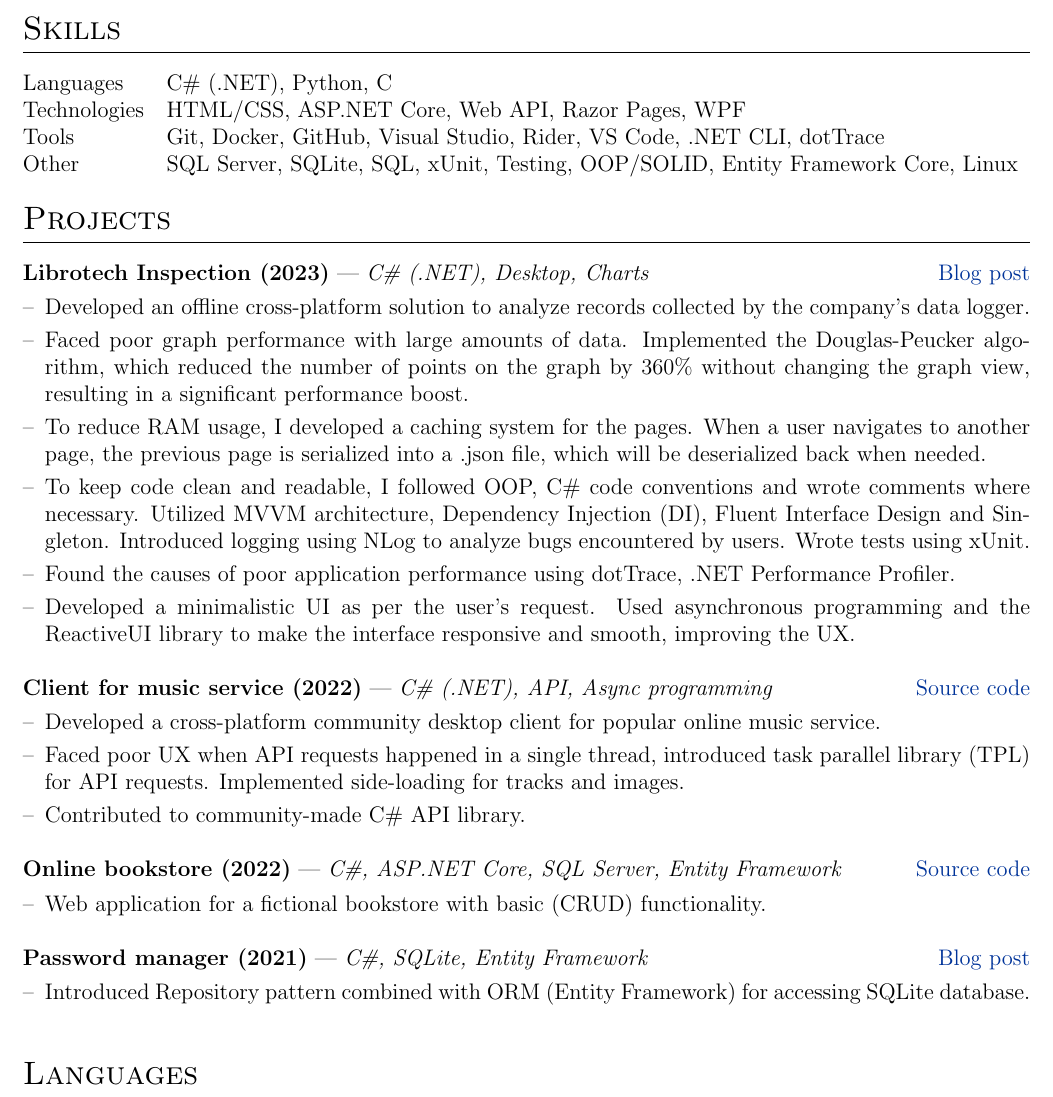
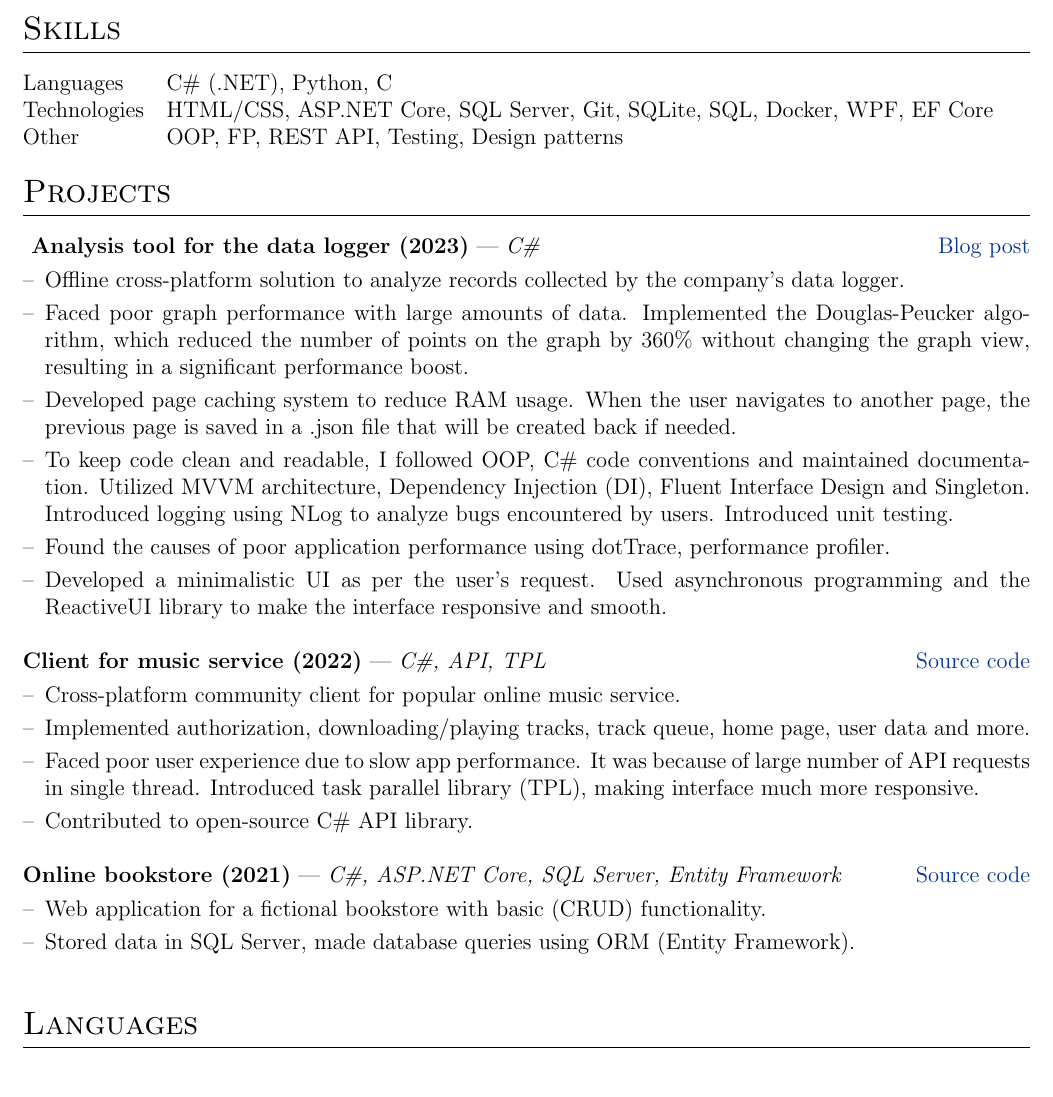
Before and after one commit to andude10/cv, a LaTeX CV (cv.tex): part of the page, cut so that both start at the same text. Compiled offline with pdfLaTeX.

Commit message:
update cv

```diff
--- a/cv.tex
+++ b/cv.tex
@@ -140,9 +140,8 @@ BSc in Computer Science  & \hfill \normalsize \normalsize 2023 - 2026 \\
 \section{Skills}
 \begin{tabularx}{\linewidth}{@{}l X@{}}
 Languages &  \normalsize{C\# (.NET), Python, C  }\\
-Technologies &  \normalsize{HTML/CSS, ASP.NET Core, Web API, Razor Pages, WPF  }\\
-Tools &  \normalsize{Git, Docker, GitHub, Visual Studio, Rider, VS Code, .NET CLI, dotTrace  }\\
-Other &  \normalsize{ SQL Server, SQLite, SQL, xUnit, Testing, OOP/SOLID, Entity Framework Core, Linux}\\
+Technologies &  \normalsize{HTML/CSS, ASP.NET Core, SQL Server, Git, SQLite, SQL, Docker, WPF, EF Core  }\\
+Other &  \normalsize{ OOP, FP, REST API, Testing, Design patterns }\\
 \end{tabularx}
 
 
@@ -174,48 +173,42 @@ Other &  \normalsize{ SQL Server, SQLite, SQL, xUnit, Testing, OOP/SOLID, Entity
 \section{Projects}
 
 \begin{tabularx}{\linewidth}{ @{}l r@{} }
-\textbf{Librotech Inspection (2023)} | \emph{C\# (.NET), Desktop, Charts} & \hfill \href{https://andude10.github.io/projects/Librotech Inspection}{Blog post} \\[3.75pt]
+\textbf{ Analysis tool for the data logger (2023)} | \emph{C\#} & \hfill \href{https://andude10.github.io/projects/Librotech Inspection}{Blog post} \\[3.75pt]
 \multicolumn{2}{@{}X@{}}{
 \begin{minipage}[t]{\linewidth}
     \begin{itemize}[nosep,after=\strut, leftmargin=1em, itemsep=3pt]
-        \item[--] Developed an offline cross-platform solution to analyze records collected by the company's data logger.
+        \item[--] Offline cross-platform solution to analyze records collected by the company's data logger.
         \item[--] Faced poor graph performance with large amounts of data. Implemented the Douglas-Peucker algorithm, which reduced the number of points on the graph by 360\% without changing the graph view, resulting in a significant performance boost.
-        \item[--] To reduce RAM usage, I developed a caching system for the pages. When a user navigates to another page, the previous page is serialized into a .json file, which will be deserialized back when needed.
-        \item[--] To keep code clean and readable, I followed OOP, C\# code conventions and wrote comments where necessary. Utilized MVVM architecture, Dependency Injection (DI), Fluent Interface Design and Singleton. Introduced logging using NLog to analyze bugs encountered by users. Wrote tests using xUnit.
-        \item[--] Found the causes of poor application performance using dotTrace, .NET Performance Profiler.
-        \item [--] Developed a minimalistic UI as per the user's request. Used asynchronous programming and the ReactiveUI library to make the interface responsive and smooth, improving the UX.
+        \item[--] Developed page caching system to reduce RAM usage. When the user navigates to another page, the previous page is saved in a .json file that will be created back if needed.
+        \item[--] To keep code clean and readable, I followed OOP, C\# code conventions and maintained documentation. Utilized MVVM architecture, Dependency Injection (DI), Fluent Interface Design and Singleton. Introduced logging using NLog to analyze bugs encountered by users. Introduced unit testing.
+        \item[--] Found the causes of poor application performance using dotTrace, performance profiler.
+        \item [--] Developed a minimalistic UI as per the user's request. Used asynchronous programming and the ReactiveUI library to make the interface responsive and smooth.
     \end{itemize}
     \end{minipage}
 }  \\
 \\
-\textbf{Client for music service (2022)} | \emph{C\# (.NET), API, Async programming} & \hfill \href{https://github.com/andude10/Avayandex-Music}{Source code} \\[3.75pt]
+\textbf{Client for music service (2022)} | \emph{C\#, API, TPL} & \hfill \href{https://github.com/andude10/Avayandex-Music}{Source code} \\[3.75pt]
 \multicolumn{2}{@{}X@{}}{
 \begin{minipage}[t]{\linewidth}
     \begin{itemize}[nosep,after=\strut, leftmargin=1em, itemsep=3pt]
-        \item[--] Developed a cross-platform community desktop client for popular online music service.
-        \item [--] Faced poor UX when API requests happened in a single thread, introduced task parallel library (TPL) for API requests. Implemented side-loading for tracks and images.
-        \item [--] Contributed to community-made C\# API library.
+        \item[--] Cross-platform community client for popular online music service.
+        \item[--] Implemented authorization, downloading/playing tracks, track queue, home page, user data and more.
+        \item [--] Faced poor user experience due to slow app performance. It was because of large number of API requests in single thread. Introduced task parallel library (TPL), making interface much more responsive.
+        \item [--] Contributed to open-source C\# API library.
     \end{itemize}
     \end{minipage}
 }  \\
 \\
-\textbf{Online bookstore (2022)} | \emph{C\#, ASP.NET Core, SQL Server, Entity Framework} & \hfill \href{https://github.com/andude10/The-Tome/}{Source code} \\[3.75pt]
+\textbf{Online bookstore (2021)} | \emph{C\#, ASP.NET Core, SQL Server, Entity Framework} & \hfill \href{https://github.com/andude10/The-Tome/}{Source code} \\[3.75pt]
 \multicolumn{2}{@{}X@{}}{
 \begin{minipage}[t]{\linewidth}
     \begin{itemize}[nosep,after=\strut, leftmargin=1em, itemsep=3pt]
         \item [--] Web application for a fictional bookstore with basic (CRUD) functionality.
+        \item [--] Stored data in SQL Server, made database queries using ORM (Entity Framework).
     \end{itemize}
     \end{minipage}
 }  \\
 \\
-\textbf{Password manager (2021)} | \emph{C\#, SQLite, Entity Framework} & \hfill \href{https://andude10.github.io/projects/SecurePass/}{Blog post} \\[3.75pt]
-\multicolumn{2}{@{}X@{}}{
-\begin{minipage}[t]{\linewidth}
-    \begin{itemize}[nosep,after=\strut, leftmargin=1em, itemsep=3pt]
-        \item [--] Introduced Repository pattern combined with ORM (Entity Framework) for accessing SQLite database.
-    \end{itemize}
-    \end{minipage}
-}  \\
 \end{tabularx}
 
 %Projects
```
